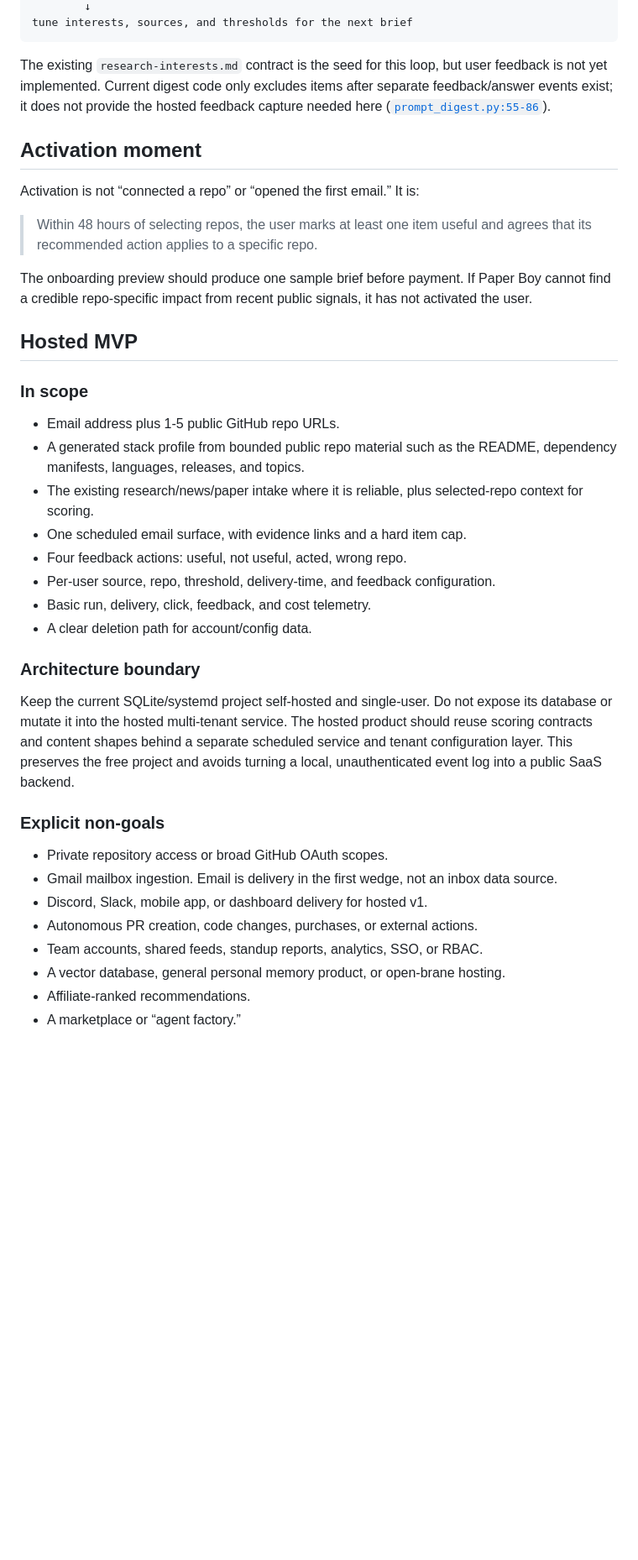
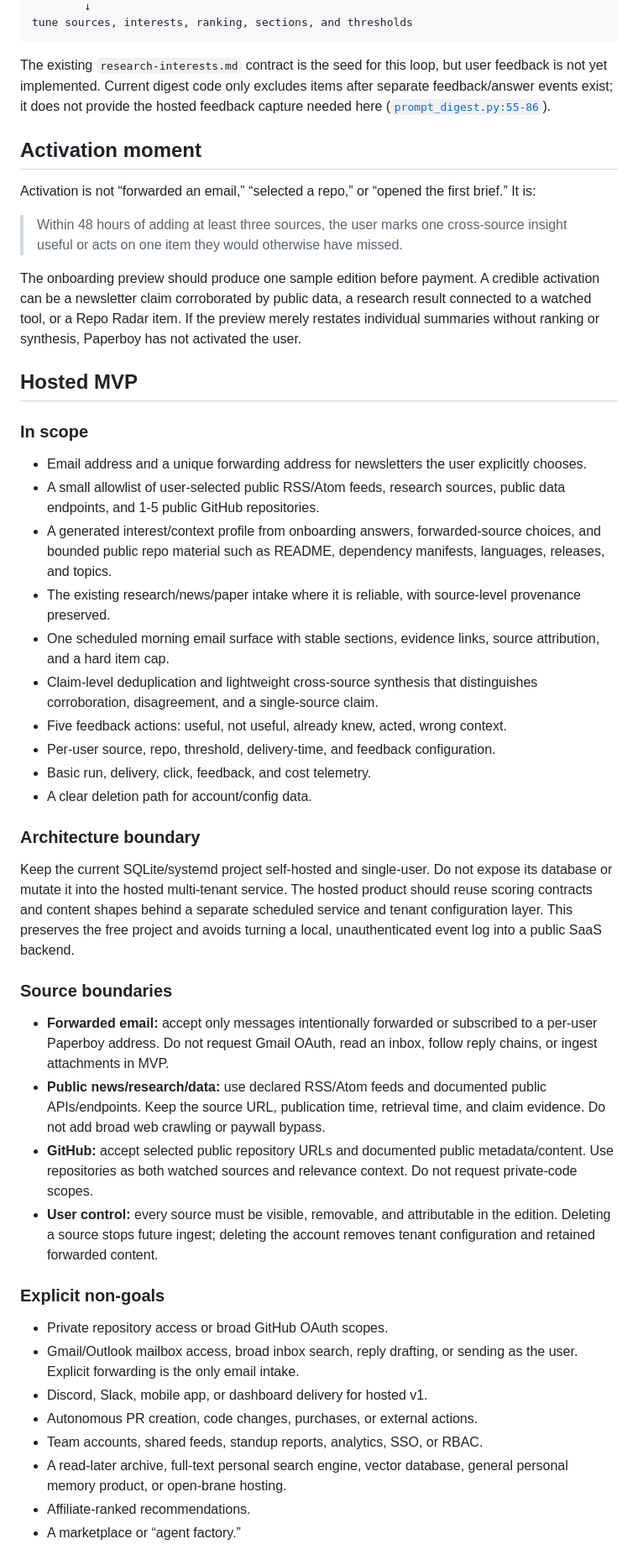
Before and after one commit to cgallic/paperboy, a Markdown page: docs/productization/PRODUCT_STRATEGY.md, the part around one of its changes. Shown at 84% size. GitHub-like rendering; blank space fills up the shorter version.

````diff
--- a/docs/productization/PRODUCT_STRATEGY.md
+++ b/docs/productization/PRODUCT_STRATEGY.md
@@ -93,26 +106,28 @@ useful / not useful / acted / wrong-repo feedback
         ↓
-tune interests, sources, and thresholds for the next brief
+tune sources, interests, ranking, sections, and thresholds
 ```
 
 The existing `research-interests.md` contract is the seed for this loop, but user feedback is not yet implemented. Current digest code only excludes items after separate feedback/answer events exist; it does not provide the hosted feedback capture needed here ([`prompt_digest.py:55-86`](https://github.com/cgallic/paperboy/blob/526ae15ed76b501a53e3c0439b7215d234d8ec7c/paperboy/digest/prompt_digest.py#L55-L86)).
 
 ## Activation moment
 
-Activation is not “connected a repo” or “opened the first email.” It is:
+Activation is not “forwarded an email,” “selected a repo,” or “opened the first brief.” It is:
 
-> Within 48 hours of selecting repos, the user marks at least one item useful and agrees that its recommended action applies to a specific repo.
+> Within 48 hours of adding at least three sources, the user marks one cross-source insight useful or acts on one item they would otherwise have missed.
 
-The onboarding preview should produce one sample brief before payment. If Paper Boy cannot find a credible repo-specific impact from recent public signals, it has not activated the user.
+The onboarding preview should produce one sample edition before payment. A credible activation can be a newsletter claim corroborated by public data, a research result connected to a watched tool, or a Repo Radar item. If the preview merely restates individual summaries without ranking or synthesis, Paperboy has not activated the user.
 
 ## Hosted MVP
 
 ### In scope
 
-- Email address plus 1-5 public GitHub repo URLs.
-- A generated stack profile from bounded public repo material such as the README, dependency manifests, languages, releases, and topics.
-- The existing research/news/paper intake where it is reliable, plus selected-repo context for scoring.
-- One scheduled email surface, with evidence links and a hard item cap.
-- Four feedback actions: useful, not useful, acted, wrong repo.
+- Email address and a unique forwarding address for newsletters the user explicitly chooses.
+- A small allowlist of user-selected public RSS/Atom feeds, research sources, public data endpoints, and 1-5 public GitHub repositories.
+- A generated interest/context profile from onboarding answers, forwarded-source choices, and bounded public repo material such as README, dependency manifests, languages, releases, and topics.
+- The existing research/news/paper intake where it is reliable, with source-level provenance preserved.
+- One scheduled morning email surface with stable sections, evidence links, source attribution, and a hard item cap.
+- Claim-level deduplication and lightweight cross-source synthesis that distinguishes corroboration, disagreement, and a single-source claim.
+- Five feedback actions: useful, not useful, already knew, acted, wrong context.
 - Per-user source, repo, threshold, delivery-time, and feedback configuration.
 - Basic run, delivery, click, feedback, and cost telemetry.
 - A clear deletion path for account/config data.
@@ -121,14 +136,21 @@ The onboarding preview should produce one sample brief before payment. If Paper
 
 Keep the current SQLite/systemd project self-hosted and single-user. Do not expose its database or mutate it into the hosted multi-tenant service. The hosted product should reuse scoring contracts and content shapes behind a separate scheduled service and tenant configuration layer. This preserves the free project and avoids turning a local, unauthenticated event log into a public SaaS backend.
 
+### Source boundaries
+
+- **Forwarded email:** accept only messages intentionally forwarded or subscribed to a per-user Paperboy address. Do not request Gmail OAuth, read an inbox, follow reply chains, or ingest attachments in MVP.
+- **Public news/research/data:** use declared RSS/Atom feeds and documented public APIs/endpoints. Keep the source URL, publication time, retrieval time, and claim evidence. Do not add broad web crawling or paywall bypass.
+- **GitHub:** accept selected public repository URLs and documented public metadata/content. Use repositories as both watched sources and relevance context. Do not request private-code scopes.
+- **User control:** every source must be visible, removable, and attributable in the edition. Deleting a source stops future ingest; deleting the account removes tenant configuration and retained forwarded content.
+
 ### Explicit non-goals
 
 - Private repository access or broad GitHub OAuth scopes.
-- Gmail mailbox ingestion. Email is delivery in the first wedge, not an inbox data source.
+- Gmail/Outlook mailbox access, broad inbox search, reply drafting, or sending as the user. Explicit forwarding is the only email intake.
 - Discord, Slack, mobile app, or dashboard delivery for hosted v1.
 - Autonomous PR creation, code changes, purchases, or external actions.
 - Team accounts, shared feeds, standup reports, analytics, SSO, or RBAC.
-- A vector database, general personal memory product, or open-brane hosting.
+- A read-later archive, full-text personal search engine, vector database, general personal memory product, or open-brane hosting.
 - Affiliate-ranked recommendations.
 - A marketplace or “agent factory.”
 
````
Also changed, not shown: other parts of docs/productization/PRODUCT_STRATEGY.md (+63 -49 lines).
